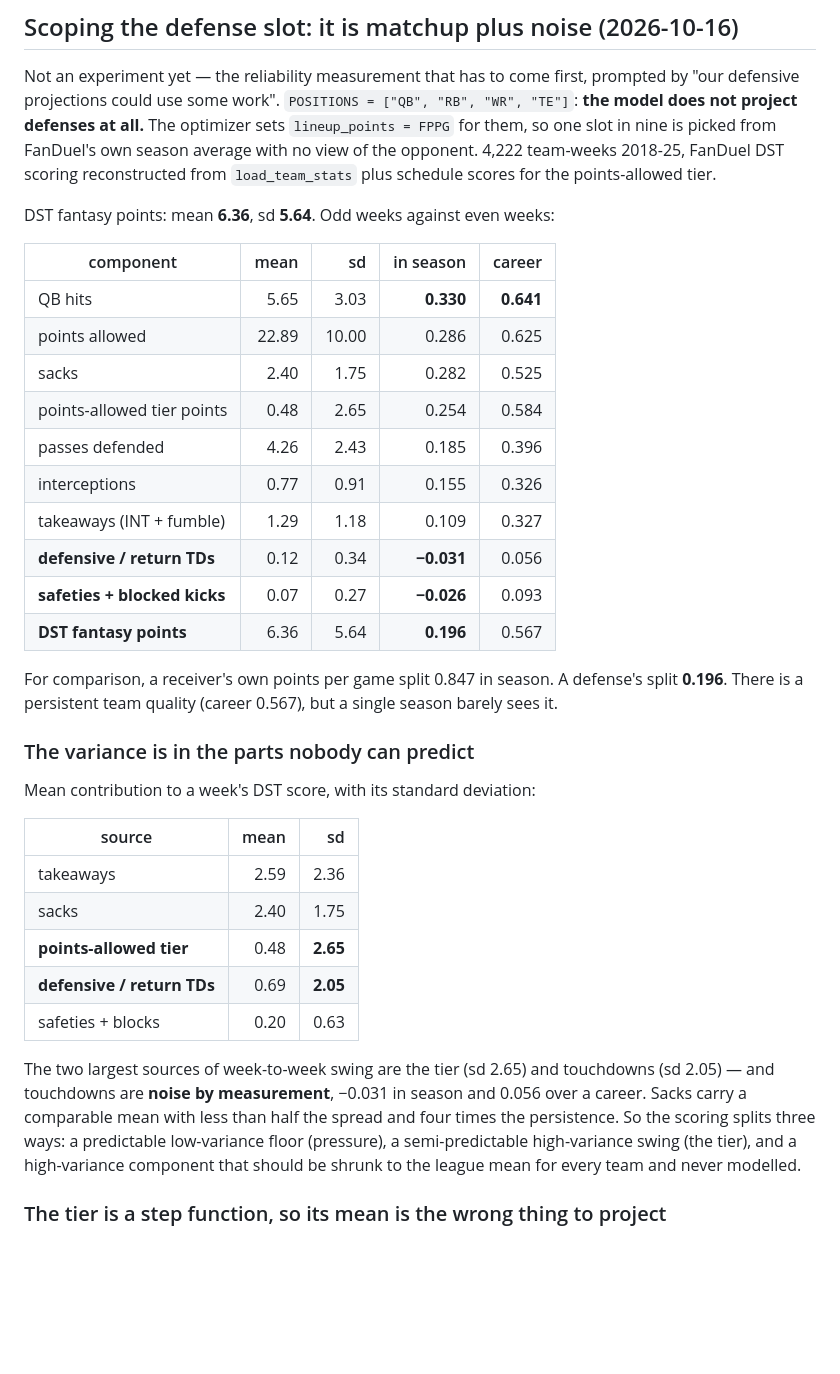
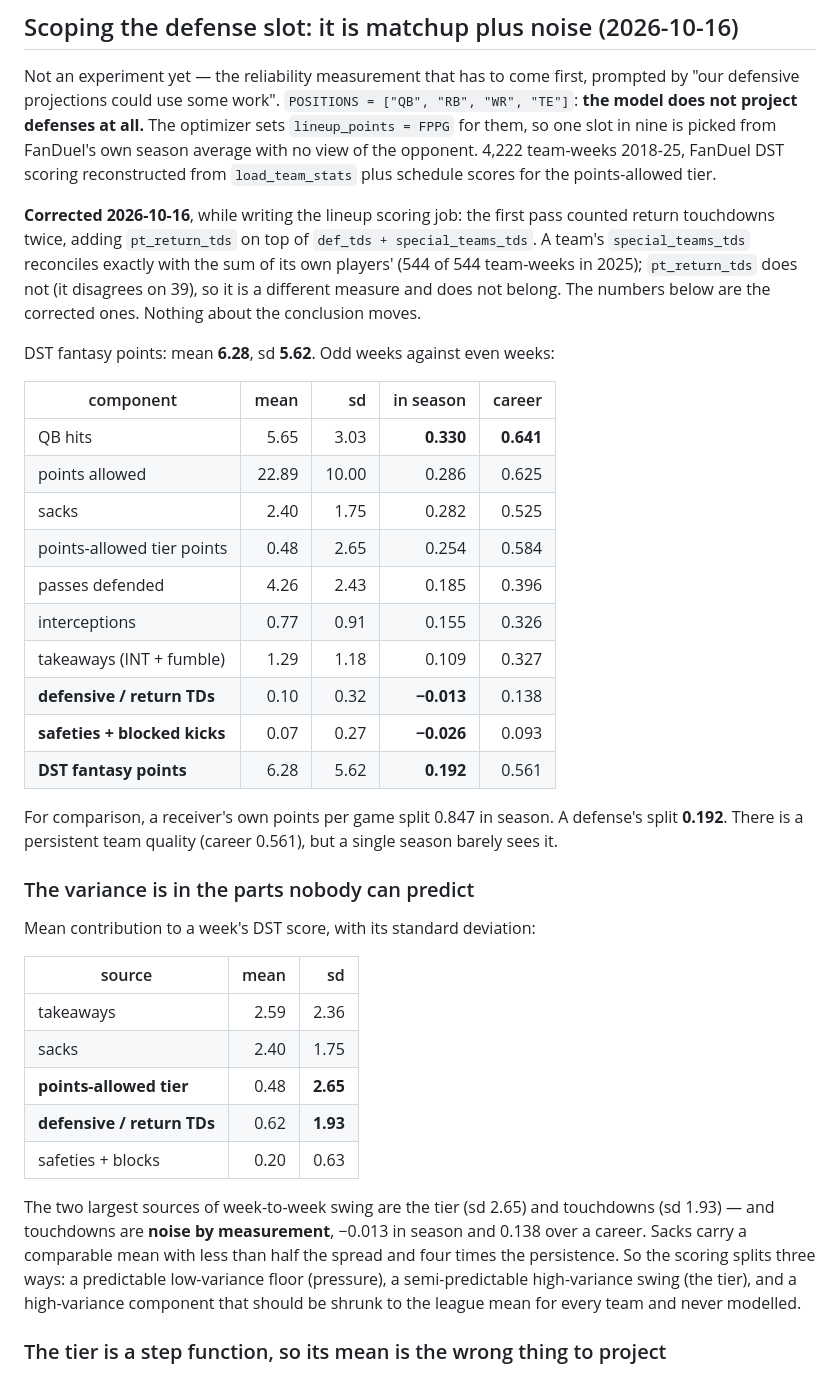
Before and after one commit to Gin-G/nfl-data-py, a Markdown page: EXPERIMENTS.md, the part around the change. GitHub-like rendering; blank space fills up the shorter version.

Commit message:
Correct the double-counted return TDs in the defense scoping
The first pass added `pt_return_tds` on top of `def_tds + special_teams_tds`.
A team's `special_teams_tds` reconciles exactly with the sum of its own
players' (544 of 544 team-weeks in 2025); `pt_return_tds` does not, disagreeing
on 39 of them, so it is measuring something else and does not belong in a
defense's touchdowns.

Found while writing the lineup scoring job, which needs the same reconstruction
to score a DEF slot. Nothing about the conclusion moves: touchdowns are still
noise (-0.013 in season, 0.138 over a career, against sacks at 0.282/0.525) and
DST points still split 0.192 against a receiver's 0.847.

Co-Authored-By: Claude Opus 5 <noreply@anthropic.com>
Claude-Session: https://claude.ai/code/session_01SQn6cYaD554gy3k95CGq2H

```diff
--- a/EXPERIMENTS.md
+++ b/EXPERIMENTS.md
@@ -3246,7 +3246,14 @@ from FanDuel's own season average with no view of the opponent. 4,222 team-weeks
 2018-25, FanDuel DST scoring reconstructed from `load_team_stats` plus schedule
 scores for the points-allowed tier.
 
-DST fantasy points: mean **6.36**, sd **5.64**. Odd weeks against even weeks:
+**Corrected 2026-10-16**, while writing the lineup scoring job: the first pass
+counted return touchdowns twice, adding `pt_return_tds` on top of `def_tds +
+special_teams_tds`. A team's `special_teams_tds` reconciles exactly with the sum
+of its own players' (544 of 544 team-weeks in 2025); `pt_return_tds` does not
+(it disagrees on 39), so it is a different measure and does not belong. The
+numbers below are the corrected ones. Nothing about the conclusion moves.
+
+DST fantasy points: mean **6.28**, sd **5.62**. Odd weeks against even weeks:
 
 | component | mean | sd | in season | career |
 |---|--:|--:|--:|--:|
@@ -3257,12 +3264,12 @@ DST fantasy points: mean **6.36**, sd **5.64**. Odd weeks against even weeks:
 | passes defended | 4.26 | 2.43 | 0.185 | 0.396 |
 | interceptions | 0.77 | 0.91 | 0.155 | 0.326 |
 | takeaways (INT + fumble) | 1.29 | 1.18 | 0.109 | 0.327 |
-| **defensive / return TDs** | 0.12 | 0.34 | **−0.031** | 0.056 |
+| **defensive / return TDs** | 0.10 | 0.32 | **−0.013** | 0.138 |
 | **safeties + blocked kicks** | 0.07 | 0.27 | **−0.026** | 0.093 |
-| **DST fantasy points** | 6.36 | 5.64 | **0.196** | 0.567 |
+| **DST fantasy points** | 6.28 | 5.62 | **0.192** | 0.561 |
 
 For comparison, a receiver's own points per game split 0.847 in season. A
-defense's split **0.196**. There is a persistent team quality (career 0.567),
+defense's split **0.192**. There is a persistent team quality (career 0.561),
 but a single season barely sees it.
 
 ### The variance is in the parts nobody can predict
@@ -3274,12 +3281,12 @@ Mean contribution to a week's DST score, with its standard deviation:
 | takeaways | 2.59 | 2.36 |
 | sacks | 2.40 | 1.75 |
 | **points-allowed tier** | 0.48 | **2.65** |
-| **defensive / return TDs** | 0.69 | **2.05** |
+| **defensive / return TDs** | 0.62 | **1.93** |
 | safeties + blocks | 0.20 | 0.63 |
 
 The two largest sources of week-to-week swing are the tier (sd 2.65) and
-touchdowns (sd 2.05) — and touchdowns are **noise by measurement**, −0.031
-in season and 0.056 over a career. Sacks carry a comparable mean with less than
+touchdowns (sd 1.93) — and touchdowns are **noise by measurement**, −0.013
+in season and 0.138 over a career. Sacks carry a comparable mean with less than
 half the spread and four times the persistence. So the scoring splits three
 ways: a predictable low-variance floor (pressure), a semi-predictable
 high-variance swing (the tier), and a high-variance component that should be
```
